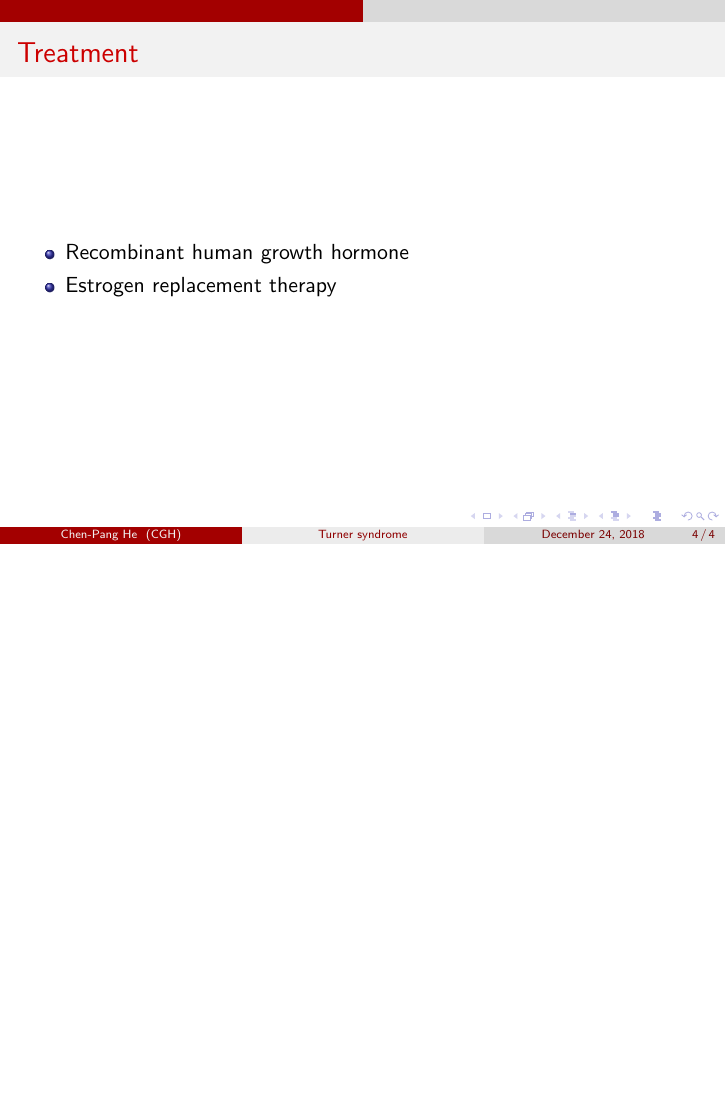
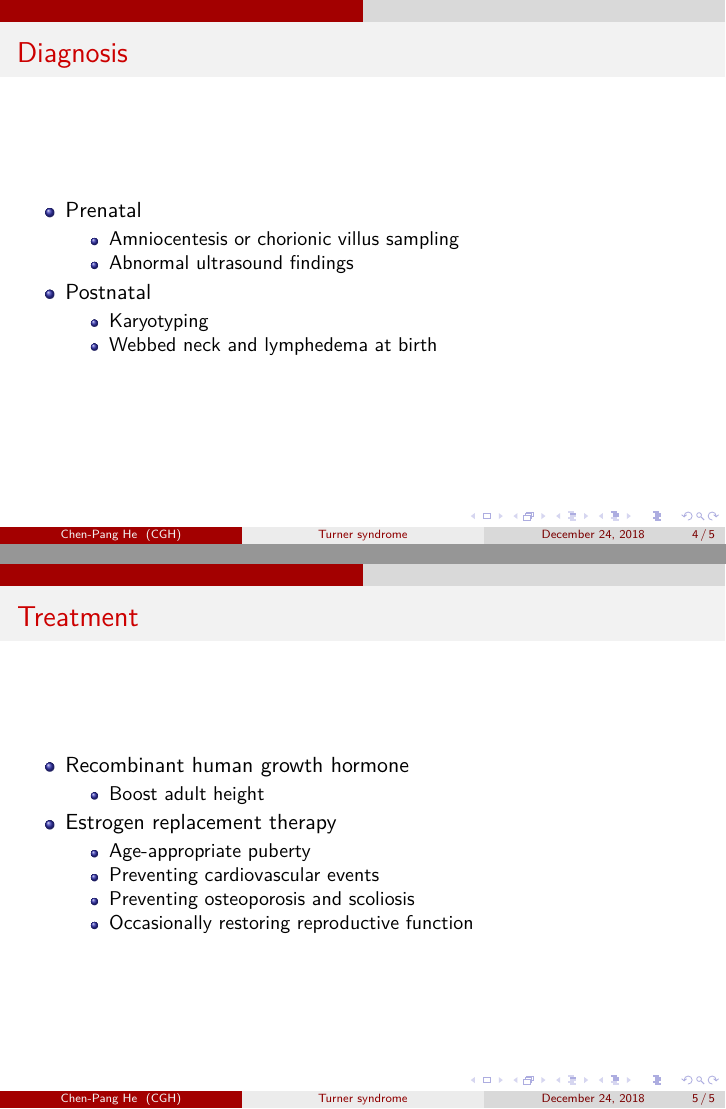
Before and after one commit to jdh8/Turner-syndrome, LaTeX slides (Turner.tex): page 4 of 4 before the commit and pages 4 and 5 of 5 after it, the two joined at a grey line, the shorter picture padded with empty space. Compiled offline with XeLaTeX; a missing font is replaced by an installed copy or a similar font.

Commit message:
Add diagnosis

```diff
--- a/Turner.tex
+++ b/Turner.tex
@@ -42,10 +42,34 @@
     \end{itemize}
 \end{frame}
 
+\begin{frame}{Diagnosis}
+    \begin{itemize}
+        \item Prenatal
+            \begin{itemize}
+                \item Amniocentesis or chorionic villus sampling
+                \item Abnormal ultrasound findings
+            \end{itemize}
+        \item Postnatal
+            \begin{itemize}
+                \item Karyotyping
+                \item Webbed neck and lymphedema at birth
+            \end{itemize}
+    \end{itemize}
+\end{frame}
+
 \begin{frame}{Treatment}
     \begin{itemize}
         \item Recombinant human growth hormone
+            \begin{itemize}
+                \item Boost adult height
+            \end{itemize}
         \item Estrogen replacement therapy
+            \begin{itemize}
+                \item Age-appropriate puberty
+                \item Preventing cardiovascular events
+                \item Preventing osteoporosis and scoliosis
+                \item Occasionally restoring reproductive function
+            \end{itemize}
     \end{itemize}
 \end{frame}
 
```
